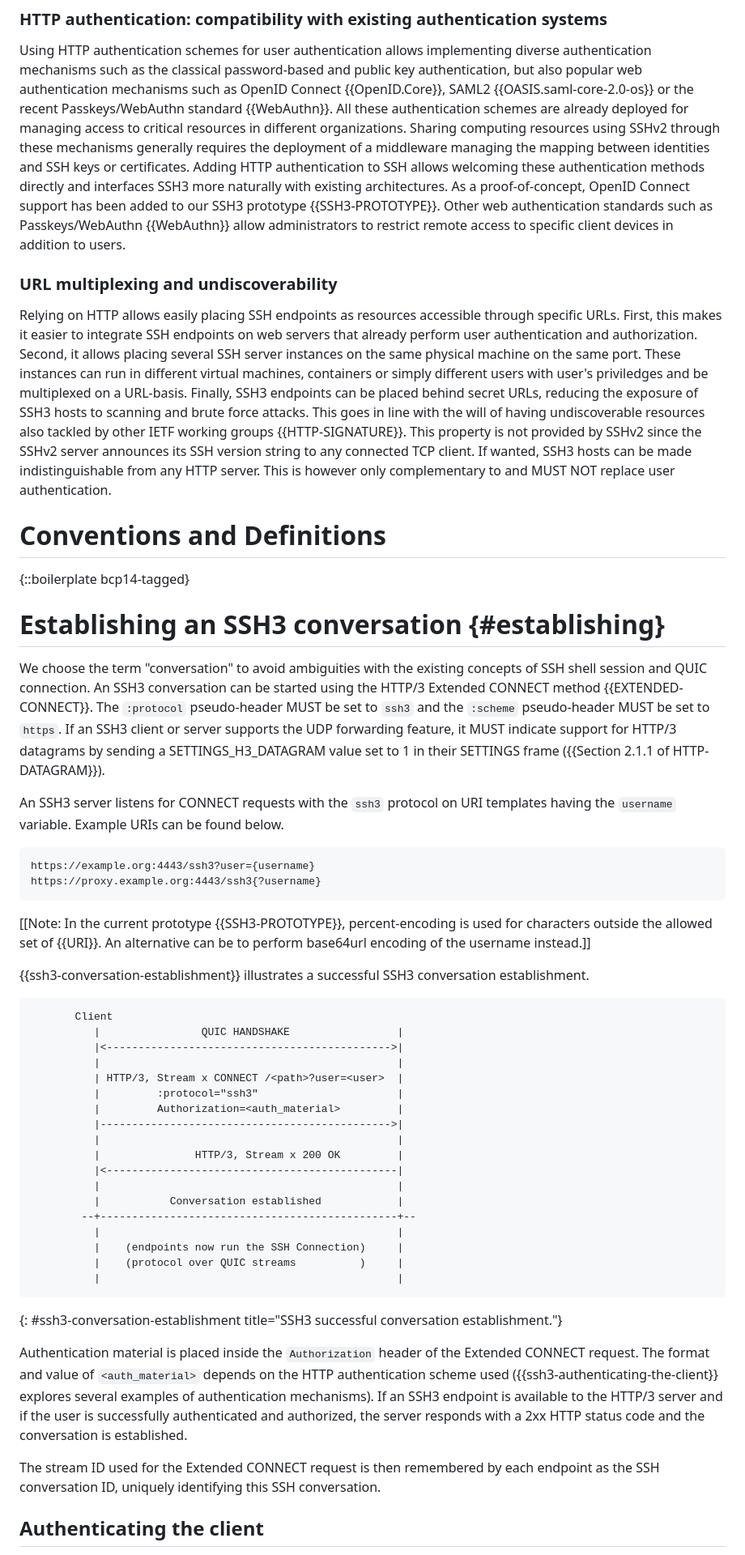
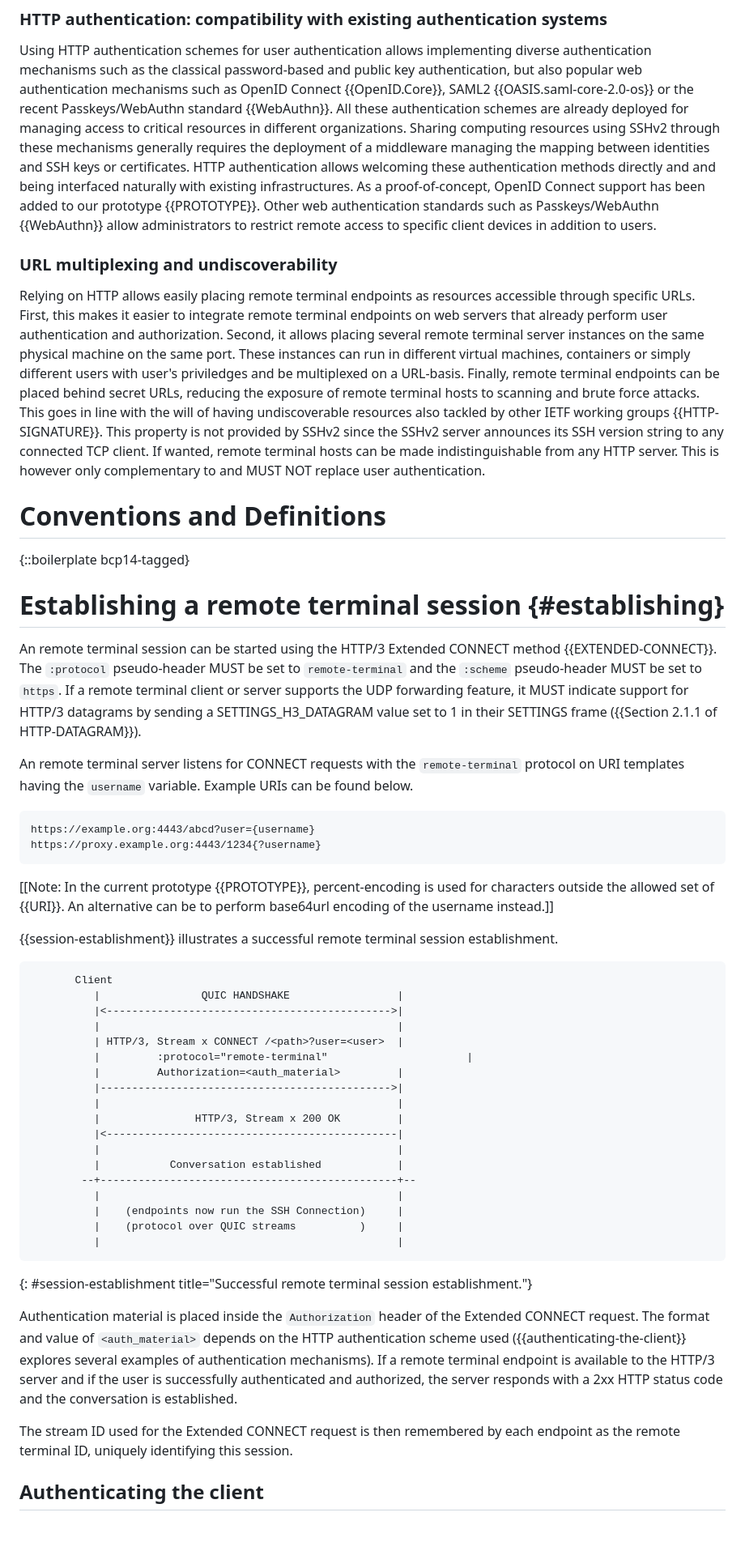
Before and after one commit to francoismichel/ssh3-spec, a Markdown page: draft-michel-remote-terminal-http3.md, the part around one of its changes. Shown at 81% size. Drawn GitHub-style; blank space fills up the shorter version.

Commit message:
rename draft

```diff
--- a/draft-michel-ssh3.md
+++ b/draft-michel-remote-terminal-http3.md
@@ -301,23 +294,23 @@ for managing access to critical resources in different organizations. Sharing
 computing resources
 using SSHv2 through these mechanisms generally requires the deployment of
 a middleware managing the
-mapping between identities and SSH keys or certificates. Adding HTTP
-authentication to SSH allows welcoming these authentication methods directly
-and interfaces SSH3 more naturally with existing architectures. As a
-proof-of-concept, OpenID Connect support has been added to our SSH3 prototype {{SSH3-PROTOTYPE}}.
+mapping between identities and SSH keys or certificates. HTTP
+authentication allows welcoming these authentication methods directly
+and and being interfaced naturally with existing infrastructures. As a
+proof-of-concept, OpenID Connect support has been added to our prototype {{PROTOTYPE}}.
 Other web authentication standards such as Passkeys/WebAuthn {{WebAuthn}}
 allow administrators to restrict remote access to specific client devices in addition to users.
 
 ### URL multiplexing and undiscoverability
 
-Relying on HTTP allows easily placing SSH endpoints as resources accessible through specific URLs.
-First, this makes it easier to integrate SSH endpoints on web servers that already perform
-user authentication and authorization. Second, it allows placing several SSH server instances on the same physical machine on the same port. These instances can run in different virtual machines, containers or
+Relying on HTTP allows easily placing remote terminal endpoints as resources accessible through specific URLs.
+First, this makes it easier to integrate remote terminal endpoints on web servers that already perform
+user authentication and authorization. Second, it allows placing several remote terminal server instances on the same physical machine on the same port. These instances can run in different virtual machines, containers or
 simply different users with user's priviledges and be multiplexed on a URL-basis.
-Finally, SSH3 endpoints can be placed behind secret URLs, reducing the exposure of SSH3 hosts to
+Finally, remote terminal endpoints can be placed behind secret URLs, reducing the exposure of remote terminal hosts to
 scanning and brute force attacks. This goes in line with the will of having undiscoverable resources
 also tackled by other IETF working groups {{HTTP-SIGNATURE}}. This property is not provided by SSHv2 since
-the SSHv2 server announces its SSH version string to any connected TCP client. If wanted, SSH3 hosts can be made
+the SSHv2 server announces its SSH version string to any connected TCP client. If wanted, remote terminal hosts can be made
 indistinguishable from any HTTP server. This is however only complementary to and MUST NOT replace user authentication.
 
 
@@ -325,28 +318,26 @@ indistinguishable from any HTTP server. This is however only complementary to an
 
 {::boilerplate bcp14-tagged}
 
-# Establishing an SSH3 conversation {#establishing}
+# Establishing a remote terminal session {#establishing}
 
-We choose the term "conversation" to avoid ambiguities with the existing
-concepts of SSH shell session and QUIC connection.
-An SSH3 conversation can be started using the HTTP/3 Extended CONNECT
+An remote terminal session can be started using the HTTP/3 Extended CONNECT
 method {{EXTENDED-CONNECT}}. The `:protocol` pseudo-header MUST be set
-to `ssh3` and the `:scheme` pseudo-header MUST be set to `https`.
-If an SSH3 client or server supports the UDP forwarding feature, it MUST indicate support for HTTP/3 datagrams by sending a SETTINGS_H3_DATAGRAM value set to 1 in their
+to `remote-terminal` and the `:scheme` pseudo-header MUST be set to `https`.
+If a remote terminal client or server supports the UDP forwarding feature, it MUST indicate support for HTTP/3 datagrams by sending a SETTINGS_H3_DATAGRAM value set to 1 in their
 SETTINGS frame ({{Section 2.1.1 of HTTP-DATAGRAM}}).
 
-An SSH3 server listens for CONNECT requests with the `ssh3`
+An remote terminal server listens for CONNECT requests with the `remote-terminal`
 protocol on URI templates having the `username` variable. Example URIs can be
 found below.
 
 ~~~~
-https://example.org:4443/ssh3?user={username}
-https://proxy.example.org:4443/ssh3{?username}
+https://example.org:4443/abcd?user={username}
+https://proxy.example.org:4443/1234{?username}
 ~~~~
 
-\[\[Note: In the current prototype {{SSH3-PROTOTYPE}}, percent-encoding is used for characters outside the allowed set of {{URI}}. An alternative can be to perform base64url encoding of the username instead.]]
+\[\[Note: In the current prototype {{PROTOTYPE}}, percent-encoding is used for characters outside the allowed set of {{URI}}. An alternative can be to perform base64url encoding of the username instead.]]
 
-{{ssh3-conversation-establishment}} illustrates a successful SSH3 conversation
+{{session-establishment}} illustrates a successful remote terminal session
 establishment.
 
 ~~~~
@@ -355,7 +346,7 @@ establishment.
           |<--------------------------------------------->|
           |                                               |
           | HTTP/3, Stream x CONNECT /<path>?user=<user>  |
-          |         :protocol="ssh3"                      |
+          |         :protocol="remote-terminal"                      |
           |         Authorization=<auth_material>         |
           |---------------------------------------------->|
           |                                               |
@@ -369,11 +360,13 @@ establishment.
           |    (protocol over QUIC streams          )     |
           |                                               |
 ~~~~
-{: #ssh3-conversation-establishment title="SSH3 successful conversation establishment."}
+{: #session-establishment title="Successful remote terminal session establishment."}
 
 
-Authentication material is placed inside the `Authorization` header of the Extended CONNECT request. The format and value of `<auth_material>` depends on the HTTP authentication scheme used ({{ssh3-authenticating-the-client}} explores several examples of authentication mechanisms). If an SSH3 endpoint is available to the HTTP/3 server and if the user is successfully authenticated and authorized, the server responds with a 2xx HTTP status code and the conversation is established.
+Authentication material is placed inside the `Authorization` header of the Extended CONNECT request. The format and value of `<auth_material>` depends on the HTTP authentication scheme used ({{authenticating-the-client}} explores several examples of authentication mechanisms). If a
+remote terminal endpoint is available to the HTTP/3 server and if the user is successfully authenticated and authorized, the server responds
+with a 2xx HTTP status code and the conversation is established.
 
-The stream ID used for the Extended CONNECT request is then remembered by each endpoint as the SSH conversation ID, uniquely identifying this SSH conversation.
+The stream ID used for the Extended CONNECT request is then remembered by each endpoint as the remote terminal ID, uniquely identifying this session.
 
 ## Authenticating the client
```
Also changed, not shown: other parts of draft-michel-remote-terminal-http3.md (+60 -73 lines).
